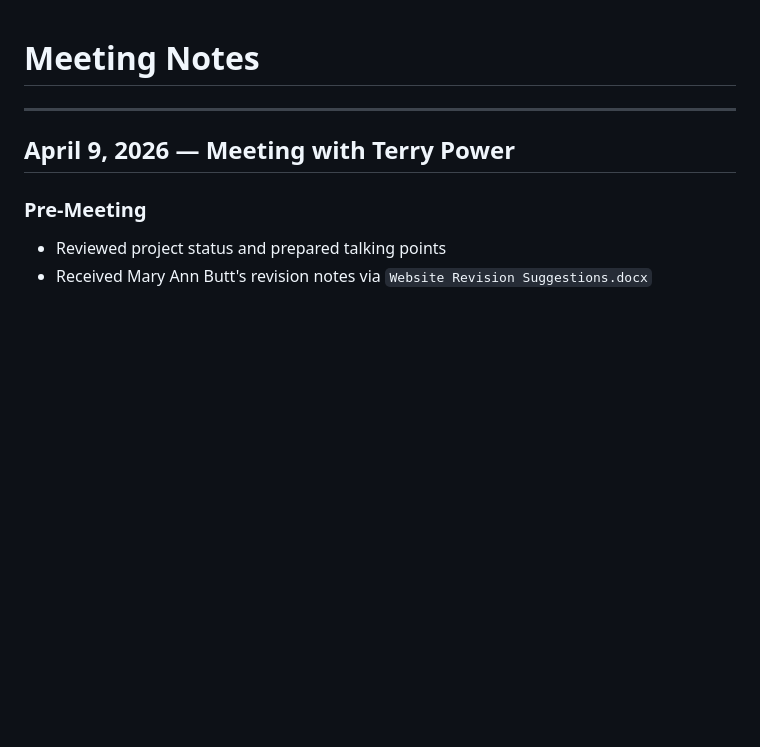
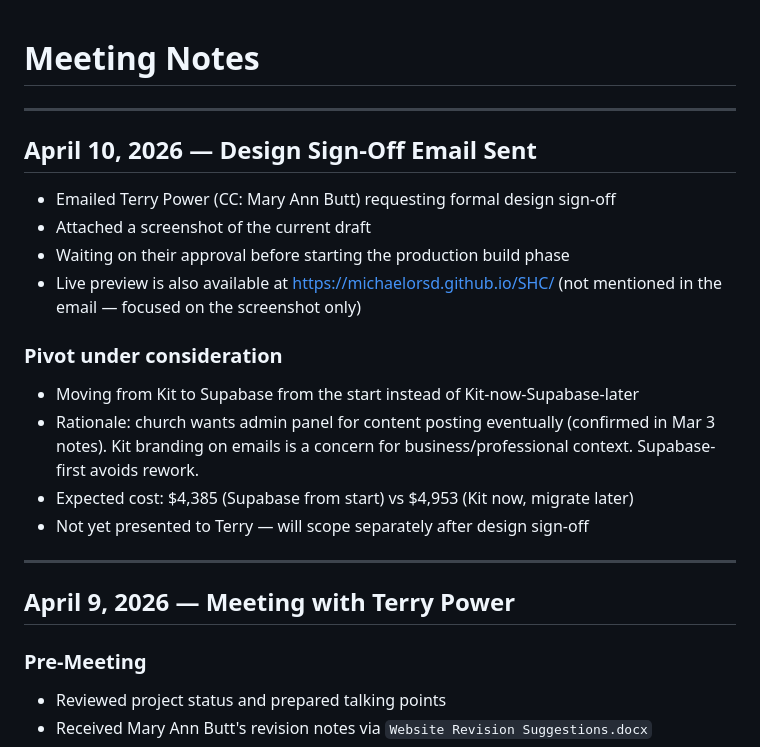
Before and after one commit to MichaelOrSd/SHC, a Markdown page: docs/meeting-notes.md, the part around the change. Drawn GitHub-style; blank space fills up the shorter version.

Commit message:
Update project files: design sign-off email sent, Supabase pivot under consideration
Co-Authored-By: Claude Opus 4.6 (1M context) <noreply@anthropic.com>

```diff
--- a/docs/meeting-notes.md
+++ b/docs/meeting-notes.md
@@ -1,4 +1,19 @@
 # Meeting Notes
+
+---
+
+## April 10, 2026 — Design Sign-Off Email Sent
+
+- Emailed Terry Power (CC: Mary Ann Butt) requesting formal design sign-off
+- Attached a screenshot of the current draft
+- Waiting on their approval before starting the production build phase
+- Live preview is also available at https://michaelorsd.github.io/SHC/ (not mentioned in the email — focused on the screenshot only)
+
+### Pivot under consideration
+- Moving from Kit to Supabase from the start instead of Kit-now-Supabase-later
+- Rationale: church wants admin panel for content posting eventually (confirmed in Mar 3 notes). Kit branding on emails is a concern for business/professional context. Supabase-first avoids rework.
+- Expected cost: $4,385 (Supabase from start) vs $4,953 (Kit now, migrate later)
+- Not yet presented to Terry — will scope separately after design sign-off
 
 ---
 
```
Also changed, not shown: project.md (+7 -1 lines).
